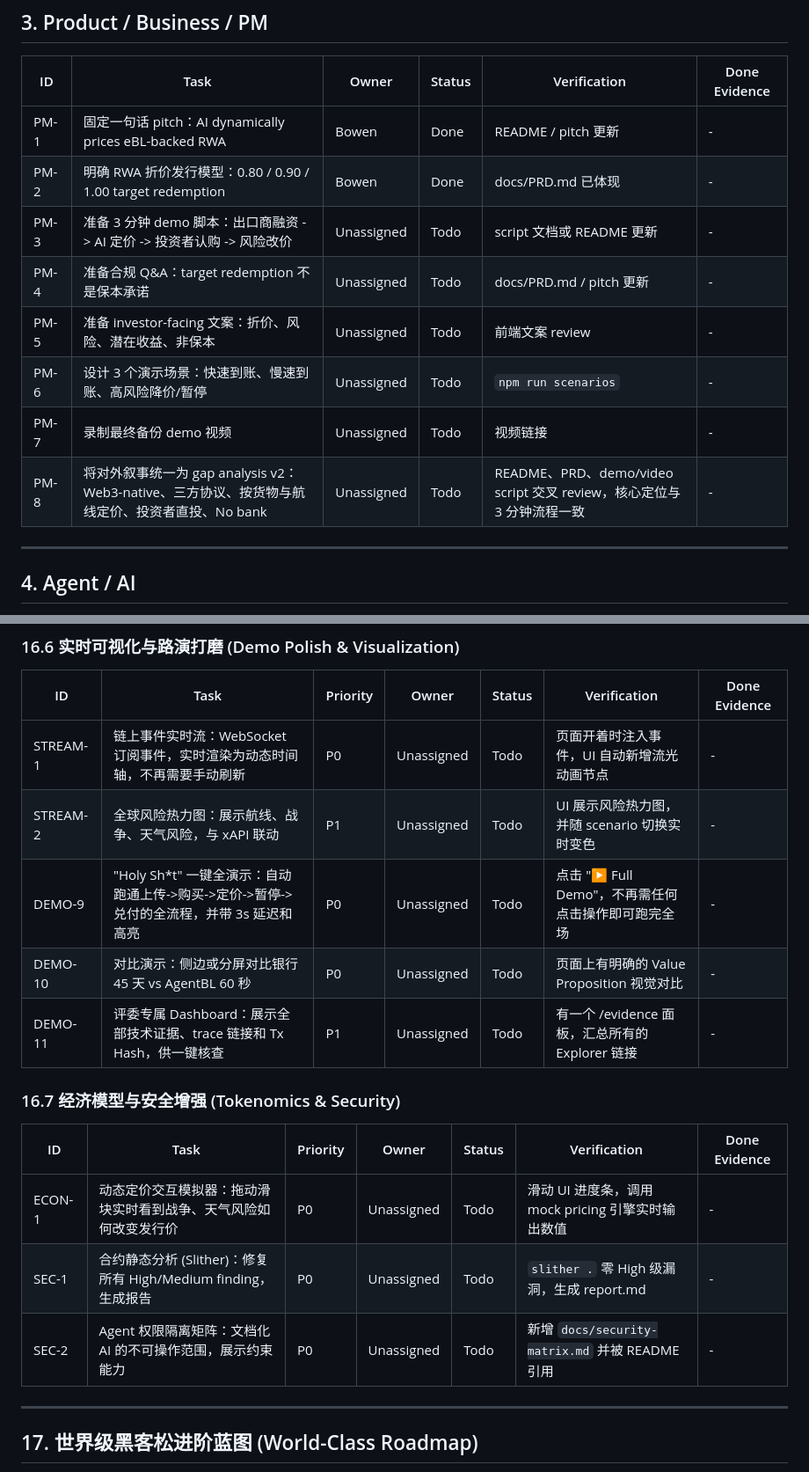
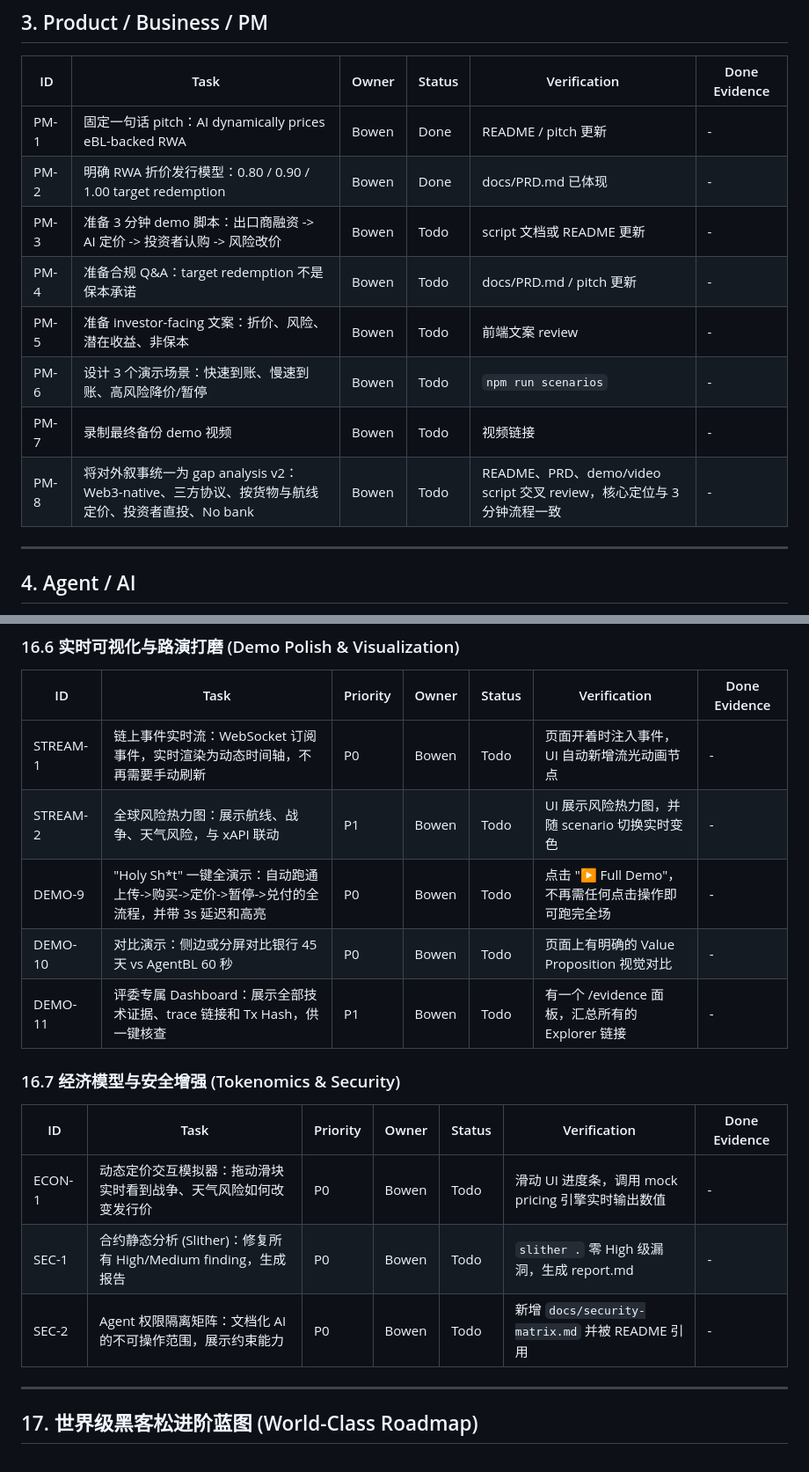
Before and after one commit to Sunnypkulaw/Agent-BL, a Markdown page: docs/tasks.md, 2 parts joined by grey strips. Shown at 88% size. GitHub-like rendering.

```diff
--- a/docs/tasks.md
+++ b/docs/tasks.md
@@ -109,12 +109,12 @@ RWA：投资贸易融资资产    阅读报告 → 接受风险 → 认购 RWA
 |---|---|---|---|---|---|
 | PM-1 | 固定一句话 pitch：AI dynamically prices eBL-backed RWA | Bowen | Done | README / pitch 更新 | - |
 | PM-2 | 明确 RWA 折价发行模型：0.80 / 0.90 / 1.00 target redemption | Bowen | Done | docs/PRD.md 已体现 | - |
-| PM-3 | 准备 3 分钟 demo 脚本：出口商融资 -> AI 定价 -> 投资者认购 -> 风险改价 | Unassigned | Todo | script 文档或 README 更新 | - |
-| PM-4 | 准备合规 Q&A：target redemption 不是保本承诺 | Unassigned | Todo | docs/PRD.md / pitch 更新 | - |
-| PM-5 | 准备 investor-facing 文案：折价、风险、潜在收益、非保本 | Unassigned | Todo | 前端文案 review | - |
-| PM-6 | 设计 3 个演示场景：快速到账、慢速到账、高风险降价/暂停 | Unassigned | Todo | `npm run scenarios` | - |
-| PM-7 | 录制最终备份 demo 视频 | Unassigned | Todo | 视频链接 | - |
-| PM-8 | 将对外叙事统一为 gap analysis v2：Web3-native、三方协议、按货物与航线定价、投资者直投、No bank | Unassigned | Todo | README、PRD、demo/video script 交叉 review，核心定位与 3 分钟流程一致 | - |
+| PM-3 | 准备 3 分钟 demo 脚本：出口商融资 -> AI 定价 -> 投资者认购 -> 风险改价 | Bowen | Todo | script 文档或 README 更新 | - |
+| PM-4 | 准备合规 Q&A：target redemption 不是保本承诺 | Bowen | Todo | docs/PRD.md / pitch 更新 | - |
+| PM-5 | 准备 investor-facing 文案：折价、风险、潜在收益、非保本 | Bowen | Todo | 前端文案 review | - |
+| PM-6 | 设计 3 个演示场景：快速到账、慢速到账、高风险降价/暂停 | Bowen | Todo | `npm run scenarios` | - |
+| PM-7 | 录制最终备份 demo 视频 | Bowen | Todo | 视频链接 | - |
+| PM-8 | 将对外叙事统一为 gap analysis v2：Web3-native、三方协议、按货物与航线定价、投资者直投、No bank | Bowen | Todo | README、PRD、demo/video script 交叉 review，核心定位与 3 分钟流程一致 | - |
 
 ---
 
@@ -660,18 +660,18 @@ npm run demo
 ### 16.6 实时可视化与路演打磨 (Demo Polish & Visualization)
 | ID | Task | Priority | Owner | Status | Verification | Done Evidence |
 |---|---|---|---|---|---|---|
-| STREAM-1 | 链上事件实时流：WebSocket 订阅事件，实时渲染为动态时间轴，不再需要手动刷新 | P0 | Unassigned | Todo | 页面开着时注入事件，UI 自动新增流光动画节点 | - |
-| STREAM-2 | 全球风险热力图：展示航线、战争、天气风险，与 xAPI 联动 | P1 | Unassigned | Todo | UI 展示风险热力图，并随 scenario 切换实时变色 | - |
-| DEMO-9 | "Holy Sh*t" 一键全演示：自动跑通上传->购买->定价->暂停->兑付的全流程，并带 3s 延迟和高亮 | P0 | Unassigned | Todo | 点击 "▶ Full Demo"，不再需任何点击操作即可跑完全场 | - |
-| DEMO-10 | 对比演示：侧边或分屏对比银行 45 天 vs AgentBL 60 秒 | P0 | Unassigned | Todo | 页面上有明确的 Value Proposition 视觉对比 | - |
-| DEMO-11 | 评委专属 Dashboard：展示全部技术证据、trace 链接和 Tx Hash，供一键核查 | P1 | Unassigned | Todo | 有一个 /evidence 面板，汇总所有的 Explorer 链接 | - |
+| STREAM-1 | 链上事件实时流：WebSocket 订阅事件，实时渲染为动态时间轴，不再需要手动刷新 | P0 | Bowen | Todo | 页面开着时注入事件，UI 自动新增流光动画节点 | - |
+| STREAM-2 | 全球风险热力图：展示航线、战争、天气风险，与 xAPI 联动 | P1 | Bowen | Todo | UI 展示风险热力图，并随 scenario 切换实时变色 | - |
+| DEMO-9 | "Holy Sh*t" 一键全演示：自动跑通上传->购买->定价->暂停->兑付的全流程，并带 3s 延迟和高亮 | P0 | Bowen | Todo | 点击 "▶ Full Demo"，不再需任何点击操作即可跑完全场 | - |
+| DEMO-10 | 对比演示：侧边或分屏对比银行 45 天 vs AgentBL 60 秒 | P0 | Bowen | Todo | 页面上有明确的 Value Proposition 视觉对比 | - |
+| DEMO-11 | 评委专属 Dashboard：展示全部技术证据、trace 链接和 Tx Hash，供一键核查 | P1 | Bowen | Todo | 有一个 /evidence 面板，汇总所有的 Explorer 链接 | - |
 
 ### 16.7 经济模型与安全增强 (Tokenomics & Security)
 | ID | Task | Priority | Owner | Status | Verification | Done Evidence |
 |---|---|---|---|---|---|---|
-| ECON-1 | 动态定价交互模拟器：拖动滑块实时看到战争、天气风险如何改变发行价 | P0 | Unassigned | Todo | 滑动 UI 进度条，调用 mock pricing 引擎实时输出数值 | - |
-| SEC-1 | 合约静态分析 (Slither)：修复所有 High/Medium finding，生成报告 | P0 | Unassigned | Todo | `slither .` 零 High 级漏洞，生成 report.md | - |
-| SEC-2 | Agent 权限隔离矩阵：文档化 AI 的不可操作范围，展示约束能力 | P0 | Unassigned | Todo | 新增 `docs/security-matrix.md` 并被 README 引用 | - |
+| ECON-1 | 动态定价交互模拟器：拖动滑块实时看到战争、天气风险如何改变发行价 | P0 | Bowen | Todo | 滑动 UI 进度条，调用 mock pricing 引擎实时输出数值 | - |
+| SEC-1 | 合约静态分析 (Slither)：修复所有 High/Medium finding，生成报告 | P0 | Bowen | Todo | `slither .` 零 High 级漏洞，生成 report.md | - |
+| SEC-2 | Agent 权限隔离矩阵：文档化 AI 的不可操作范围，展示约束能力 | P0 | Bowen | Todo | 新增 `docs/security-matrix.md` 并被 README 引用 | - |
 
 ---
 
```
Also changed, not shown: other parts of docs/tasks.md (+58 -58 lines).
